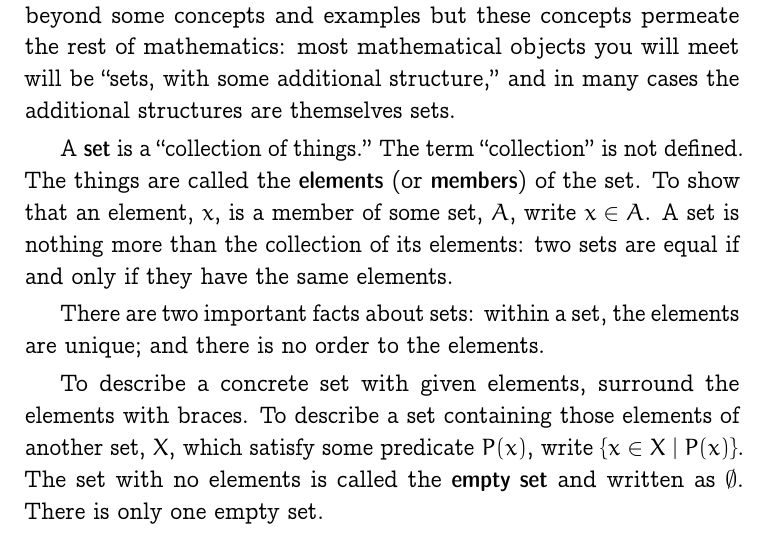
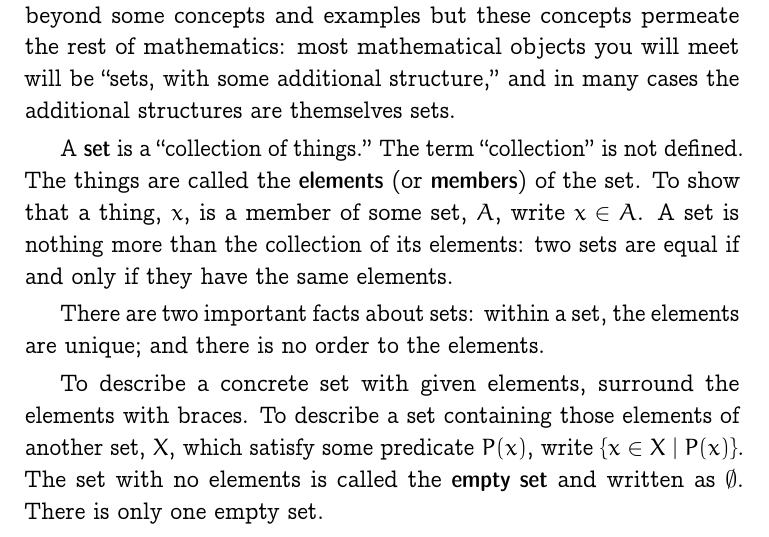
Before and after one commit to alan-turing-institute/notes-on-data-science, a LaTeX document (notes/sets.tex): part of page 1 of 9, cut so that both start at the same text. Compiled offline with pdfLaTeX.

Commit message:
Change "element" to "thing".

```diff
--- a/notes/sets.tex
+++ b/notes/sets.tex
@@ -44,7 +44,7 @@ structures are themselves sets.
 
 A \defn{set} is a “collection of things.” The term “collection” is not
 defined. The things are called the \defn{elements} (or \defn{members})
-of the set. To show that an element, $x$, is a member of some set,
+of the set. To show that a thing, $x$, is a member of some set,
 $A$, write $x \in A$. A set is nothing more than the collection of its
 elements: two sets are equal if and only if they have the same elements.
 
```
